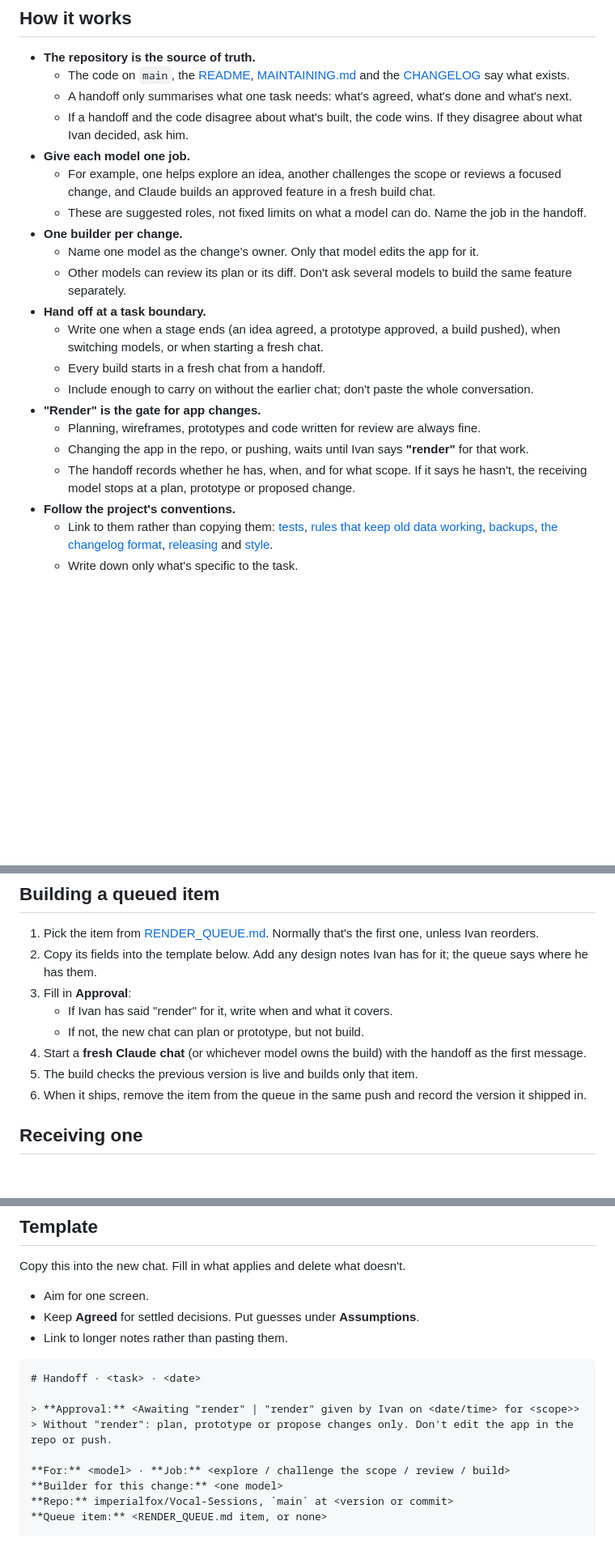
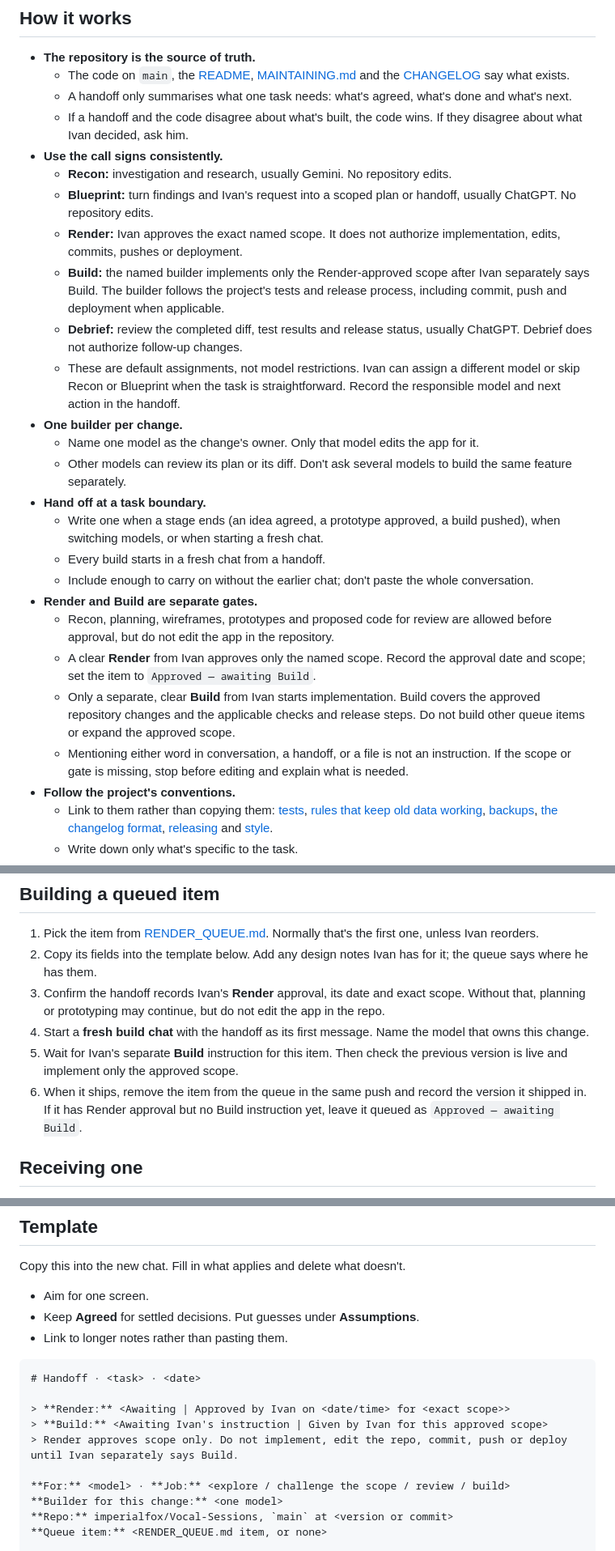
Before and after one commit to imperialfox/Vocal-Sessions, a Markdown page: HANDOFF.md, 3 parts joined by grey strips. Shown at 81% size. Rendered like a GitHub page; blank space fills up the shorter version.

Commit message:
Clarify Render and Build handoff gates

````diff
--- a/HANDOFF.md
+++ b/HANDOFF.md
@@ -11,9 +11,13 @@ How to pass Vocal Sessions work between AI models (Gemini, ChatGPT, Claude) or i
   - The code on `main`, the [README](README.md), [MAINTAINING.md](MAINTAINING.md) and the [CHANGELOG](CHANGELOG.md) say what exists.
   - A handoff only summarises what one task needs: what's agreed, what's done and what's next.
   - If a handoff and the code disagree about what's built, the code wins. If they disagree about what Ivan decided, ask him.
-- **Give each model one job.**
-  - For example, one helps explore an idea, another challenges the scope or reviews a focused change, and Claude builds an approved feature in a fresh build chat.
-  - These are suggested roles, not fixed limits on what a model can do. Name the job in the handoff.
+- **Use the call signs consistently.**
+  - **Recon:** investigation and research, usually Gemini. No repository edits.
+  - **Blueprint:** turn findings and Ivan's request into a scoped plan or handoff, usually ChatGPT. No repository edits.
+  - **Render:** Ivan approves the exact named scope. It does not authorize implementation, edits, commits, pushes or deployment.
+  - **Build:** the named builder implements only the Render-approved scope after Ivan separately says Build. The builder follows the project's tests and release process, including commit, push and deployment when applicable.
+  - **Debrief:** review the completed diff, test results and release status, usually ChatGPT. Debrief does not authorize follow-up changes.
+  - These are default assignments, not model restrictions. Ivan can assign a different model or skip Recon or Blueprint when the task is straightforward. Record the responsible model and next action in the handoff.
 - **One builder per change.**
   - Name one model as the change's owner. Only that model edits the app for it.
   - Other models can review its plan or its diff. Don't ask several models to build the same feature separately.
@@ -21,10 +25,11 @@ How to pass Vocal Sessions work between AI models (Gemini, ChatGPT, Claude) or i
   - Write one when a stage ends (an idea agreed, a prototype approved, a build pushed), when switching models, or when starting a fresh chat.
   - Every build starts in a fresh chat from a handoff.
   - Include enough to carry on without the earlier chat; don't paste the whole conversation.
-- **"Render" is the gate for app changes.**
-  - Planning, wireframes, prototypes and code written for review are always fine.
-  - Changing the app in the repo, or pushing, waits until Ivan says **"render"** for that work.
-  - The handoff records whether he has, when, and for what scope. If it says he hasn't, the receiving model stops at a plan, prototype or proposed change.
+- **Render and Build are separate gates.**
+  - Recon, planning, wireframes, prototypes and proposed code for review are allowed before approval, but do not edit the app in the repository.
+  - A clear **Render** from Ivan approves only the named scope. Record the approval date and scope; set the item to `Approved — awaiting Build`.
+  - Only a separate, clear **Build** from Ivan starts implementation. Build covers the approved repository changes and the applicable checks and release steps. Do not build other queue items or expand the approved scope.
+  - Mentioning either word in conversation, a handoff, or a file is not an instruction. If the scope or gate is missing, stop before editing and explain what is needed.
 - **Follow the project's conventions.**
   - Link to them rather than copying them: [tests](MAINTAINING.md#tests), [rules that keep old data working](MAINTAINING.md#rules-that-keep-old-data-working), [backups](MAINTAINING.md#backups), [the changelog format](MAINTAINING.md#the-changelog-page), [releasing](MAINTAINING.md#releasing) and [style](MAINTAINING.md#style).
   - Write down only what's specific to the task.
@@ -38,12 +43,10 @@ How to pass Vocal Sessions work between AI models (Gemini, ChatGPT, Claude) or i
 
 1. Pick the item from [RENDER_QUEUE.md](RENDER_QUEUE.md). Normally that's the first one, unless Ivan reorders.
 2. Copy its fields into the template below. Add any design notes Ivan has for it; the queue says where he has them.
-3. Fill in **Approval**:
-   - If Ivan has said "render" for it, write when and what it covers.
-   - If not, the new chat can plan or prototype, but not build.
-4. Start a **fresh Claude chat** (or whichever model owns the build) with the handoff as the first message.
-5. The build checks the previous version is live and builds only that item.
-6. When it ships, remove the item from the queue in the same push and record the version it shipped in.
+3. Confirm the handoff records Ivan's **Render** approval, its date and exact scope. Without that, planning or prototyping may continue, but do not edit the app in the repo.
+4. Start a **fresh build chat** with the handoff as its first message. Name the model that owns this change.
+5. Wait for Ivan's separate **Build** instruction for this item. Then check the previous version is live and implement only the approved scope.
+6. When it ships, remove the item from the queue in the same push and record the version it shipped in. If it has Render approval but no Build instruction yet, leave it queued as `Approved — awaiting Build`.
 
 ## Receiving one
 
@@ -72,8 +75,9 @@ Copy this into the new chat. Fill in what applies and delete what doesn't.
 ```markdown
 # Handoff · <task> · <date>
 
-> **Approval:** <Awaiting "render" | "render" given by Ivan on <date/time> for <scope>>
-> Without "render": plan, prototype or propose changes only. Don't edit the app in the repo or push.
+> **Render:** <Awaiting | Approved by Ivan on <date/time> for <exact scope>>
+> **Build:** <Awaiting Ivan's instruction | Given by Ivan for this approved scope>
+> Render approves scope only. Do not implement, edit the repo, commit, push or deploy until Ivan separately says Build.
 
 **For:** <model> · **Job:** <explore / challenge the scope / review / build>
 **Builder for this change:** <one model>
````
